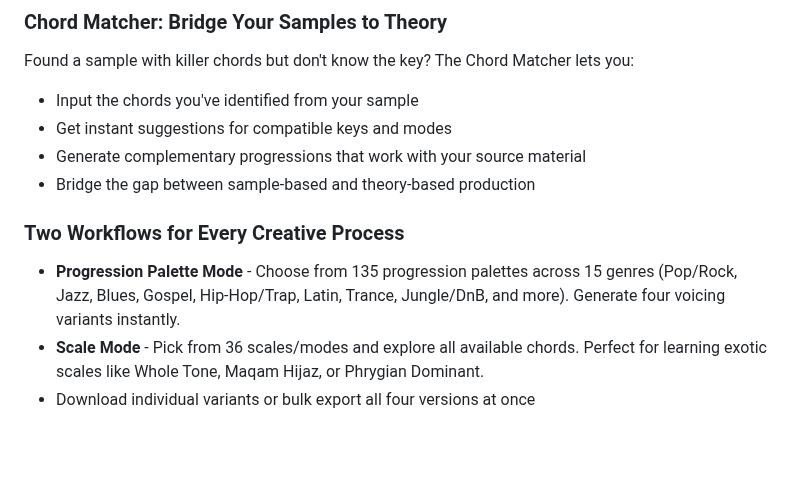
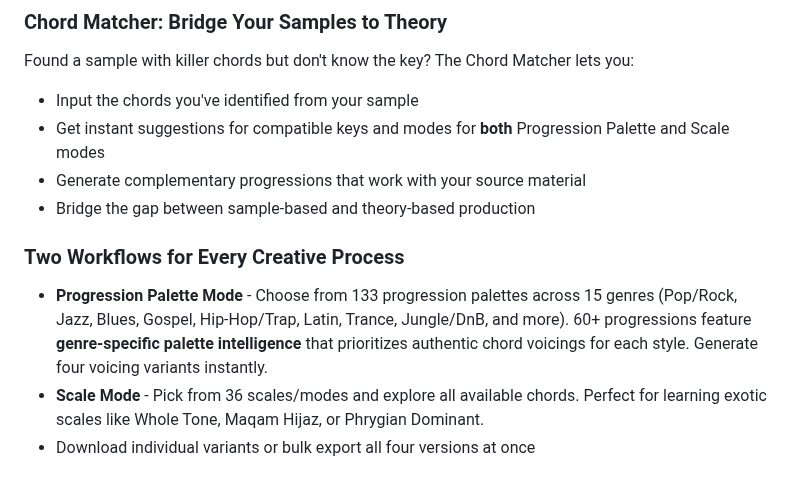
Before and after one commit to liotier/AkaiMPC, a Markdown page: AkaiMPCChordProgressionGenerator/README.md, the part around one of its changes. Rendered like a GitHub page; blank space fills up the shorter version.

```diff
--- a/AkaiMPCChordProgressionGenerator/README.md
+++ b/AkaiMPCChordProgressionGenerator/README.md
@@ -23,12 +23,12 @@ While the [MPC Chord Progression Finder](https://github.com/liotier/AkaiMPC/blob
 ### Chord Matcher: Bridge Your Samples to Theory
 Found a sample with killer chords but don't know the key? The Chord Matcher lets you:
 - Input the chords you've identified from your sample
-- Get instant suggestions for compatible keys and modes
+- Get instant suggestions for compatible keys and modes for **both** Progression Palette and Scale modes
 - Generate complementary progressions that work with your source material
 - Bridge the gap between sample-based and theory-based production
 
 ### Two Workflows for Every Creative Process
-- **Progression Palette Mode** - Choose from 135 progression palettes across 15 genres (Pop/Rock, Jazz, Blues, Gospel, Hip-Hop/Trap, Latin, Trance, Jungle/DnB, and more). Generate four voicing variants instantly.
+- **Progression Palette Mode** - Choose from 133 progression palettes across 15 genres (Pop/Rock, Jazz, Blues, Gospel, Hip-Hop/Trap, Latin, Trance, Jungle/DnB, and more). 60+ progressions feature **genre-specific palette intelligence** that prioritizes authentic chord voicings for each style. Generate four voicing variants instantly.
 - **Scale Mode** - Pick from 36 scales/modes and explore all available chords. Perfect for learning exotic scales like Whole Tone, Maqam Hijaz, or Phrygian Dominant.
 - Download individual variants or bulk export all four versions at once
 
```
Also changed, not shown: other parts of AkaiMPCChordProgressionGenerator/README.md (+17 -14 lines).
